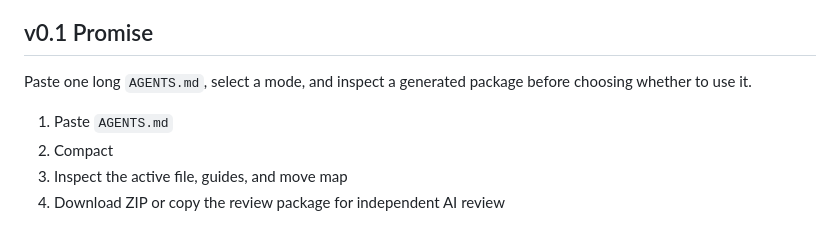
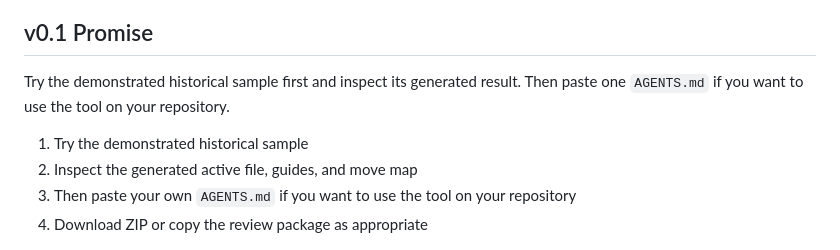
Before and after one commit to shin4141/agents-md-compactor, a Markdown page: README.md, the part around the change. Drawn GitHub-style.

Commit message:
Align v0.1 promise with sample-first flow

```diff
--- a/README.md
+++ b/README.md
@@ -132,13 +132,13 @@ See the [Privacy boundary](#privacy-boundary) for the full limitations.
 
 ## v0.1 Promise
 
-Paste one long `AGENTS.md`, select a mode, and inspect a generated package
-before choosing whether to use it.
+Try the demonstrated historical sample first and inspect its generated result.
+Then paste one `AGENTS.md` if you want to use the tool on your repository.
 
-1. Paste `AGENTS.md`
-2. Compact
-3. Inspect the active file, guides, and move map
-4. Download ZIP or copy the review package for independent AI review
+1. Try the demonstrated historical sample
+2. Inspect the generated active file, guides, and move map
+3. Then paste your own `AGENTS.md` if you want to use the tool on your repository
+4. Download ZIP or copy the review package as appropriate
 
 <p align="center">
   <a href="evidence/public_rc_v0_1/EVIDENCE.md">
```
